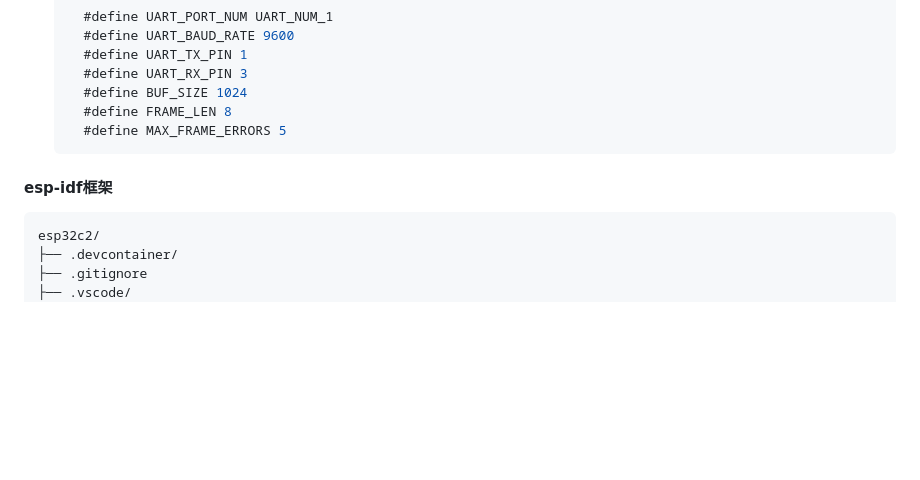
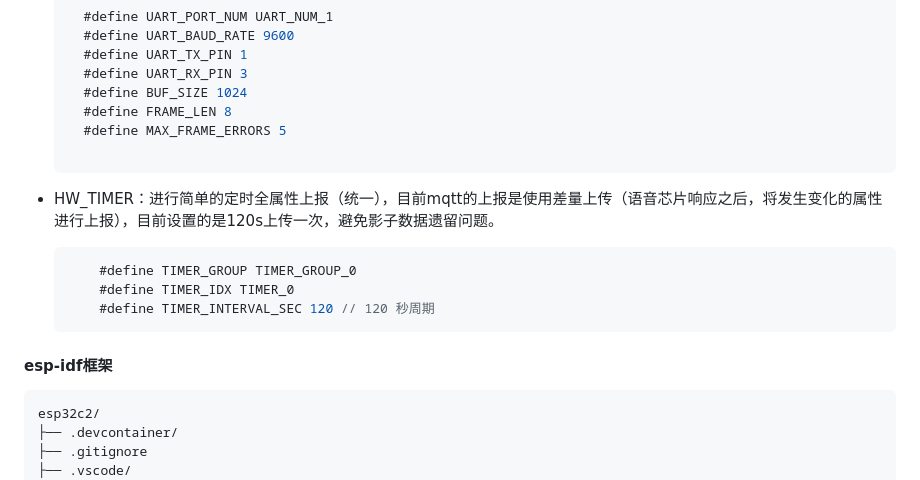
Before and after one commit to odddouglas/smarthost, a Markdown page: README.md, the part around the change. Drawn GitHub-style; blank space fills up the shorter version.

Commit message:
fix: 更新文档，补充说明硬件定时器的作用

````diff
--- a/README.md
+++ b/README.md
@@ -75,10 +75,21 @@
     #define BUF_SIZE 1024
     #define FRAME_LEN 8
     #define MAX_FRAME_ERRORS 5
+
+  ```
+
+- HW_TIMER：进行简单的定时全属性上报（统一），目前mqtt的上报是使用差量上传（语音芯片响应之后，将发生变化的属性进行上报），目前设置的是120s上传一次，避免影子数据遗留问题。
+
+  ```c
+      #define TIMER_GROUP TIMER_GROUP_0
+      #define TIMER_IDX TIMER_0
+      #define TIMER_INTERVAL_SEC 120 // 120 秒周期
   ```
 
 
+
 #### esp-idf框架
+
 ```bash
 esp32c2/
 ├── .devcontainer/
````
